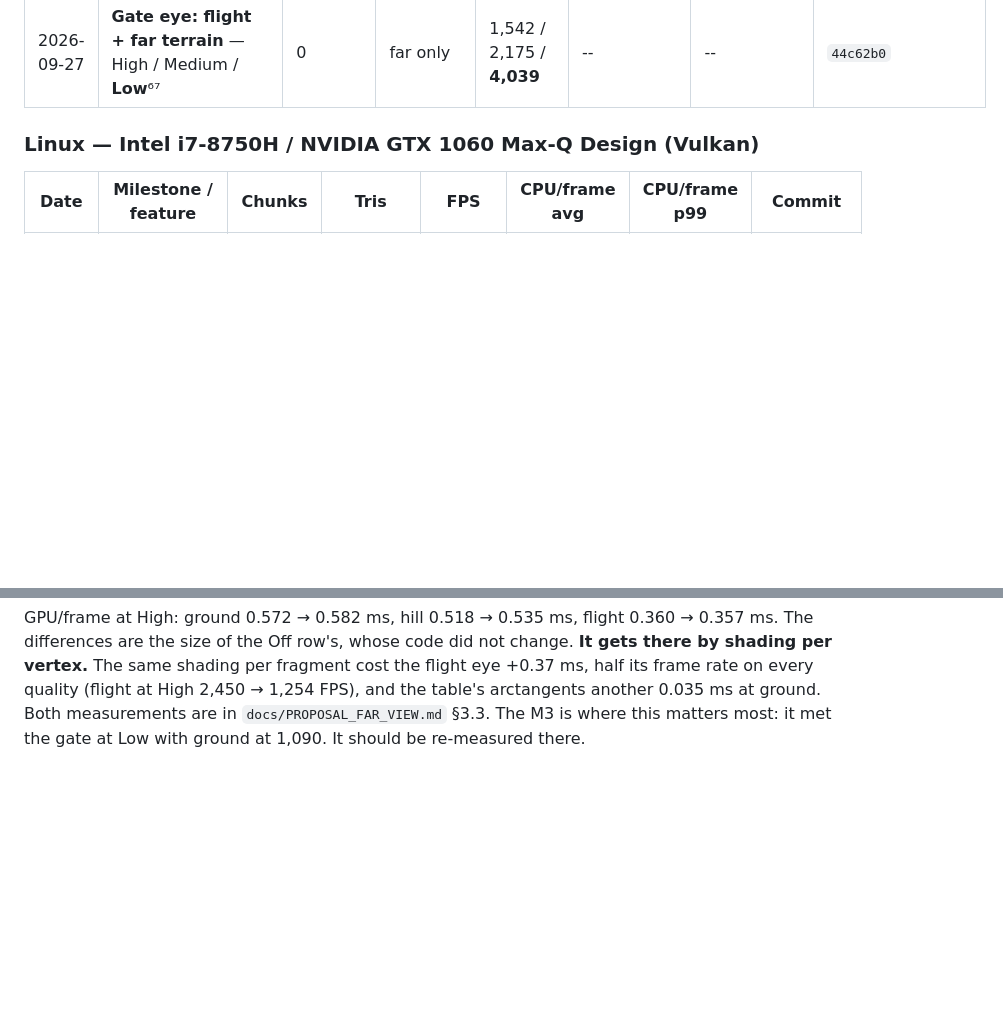
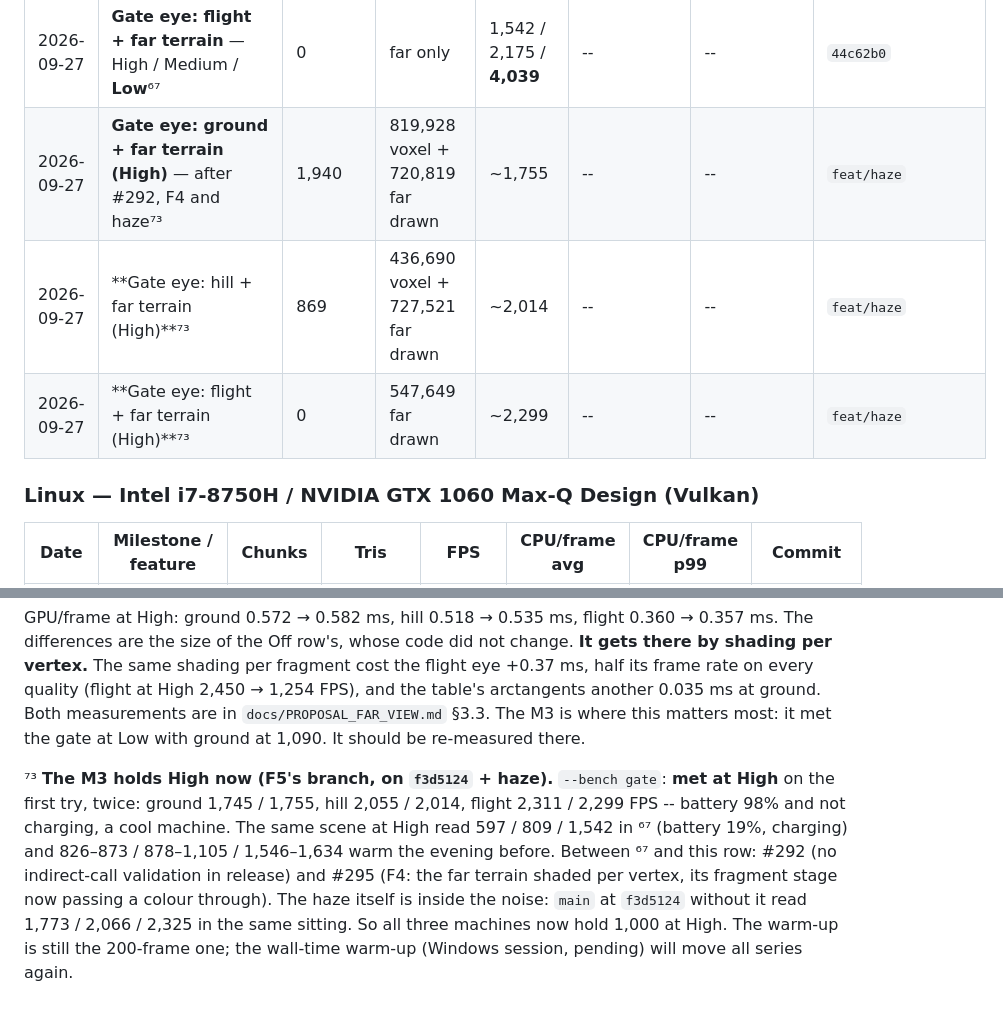
Before and after one commit to talosprods/cubara, a Markdown page: BENCHMARKS.md, 2 parts joined by grey strips. Drawn GitHub-style; blank space fills up the shorter version.

Commit message:
wip(render): haze over the far terrain (F5) -- not yet verified
Co-Authored-By: Claude Opus 5.5 <noreply@anthropic.com>

```diff
--- a/BENCHMARKS.md
+++ b/BENCHMARKS.md
@@ -174,6 +174,9 @@ frames after 200 warmup.
 | 2026-09-27 | **Gate eye: ground + far terrain** — High / Medium / **Low** (F3c)⁶⁷ | 1,940 | 819,928 voxel + far | 597 / 907 / **1,090** | -- | -- | `44c62b0` |
 | 2026-09-27 | **Gate eye: hill + far terrain** — High / Medium / **Low**⁶⁷ | 869 | 436,690 voxel + far | 809 / 1,225 / **1,563** | -- | -- | `44c62b0` |
 | 2026-09-27 | **Gate eye: flight + far terrain** — High / Medium / **Low**⁶⁷ | 0 | far only | 1,542 / 2,175 / **4,039** | -- | -- | `44c62b0` |
+| 2026-09-27 | **Gate eye: ground + far terrain (High)** — after #292, F4 and haze⁷³ | 1,940 | 819,928 voxel + 720,819 far drawn | ~1,755 | -- | -- | `feat/haze` |
+| 2026-09-27 | **Gate eye: hill + far terrain (High)**⁷³ | 869 | 436,690 voxel + 727,521 far drawn | ~2,014 | -- | -- | `feat/haze` |
+| 2026-09-27 | **Gate eye: flight + far terrain (High)**⁷³ | 0 | 547,649 far drawn | ~2,299 | -- | -- | `feat/haze` |
 
 ### Linux — Intel i7-8750H / NVIDIA GTX 1060 Max-Q Design (Vulkan)
 
@@ -2494,3 +2497,15 @@ quality (flight at High 2,450 → 1,254 FPS), and the table's arctangents
 another 0.035 ms at ground. Both measurements are in
 `docs/PROPOSAL_FAR_VIEW.md` §3.3. The M3 is where this matters most: it met
 the gate at Low with ground at 1,090. It should be re-measured there.
+
+⁷³ **The M3 holds High now (F5's branch, on `f3d5124` + haze).** `--bench
+gate`: **met at High** on the first try, twice: ground 1,745 / 1,755, hill
+2,055 / 2,014, flight 2,311 / 2,299 FPS -- battery 98% and not charging, a
+cool machine. The same scene at High read 597 / 809 / 1,542 in ⁶⁷ (battery
+19%, charging) and 826–873 / 878–1,105 / 1,546–1,634 warm the evening before.
+Between ⁶⁷ and this row: #292 (no indirect-call validation in release) and
+#295 (F4: the far terrain shaded per vertex, its fragment stage now passing a
+colour through). The haze itself is inside the noise: `main` at `f3d5124`
+without it read 1,773 / 2,066 / 2,325 in the same sitting. So all three
+machines now hold 1,000 at High. The warm-up is still the 200-frame one; the
+wall-time warm-up (Windows session, pending) will move all series again.
```
Also changed, not shown: docs/PROPOSAL_FAR_VIEW.md (+23 -0 lines), docs/img/far-view-f5-high.jpg (added), docs/img/far-view-f5-hill.jpg (added), 10 other files.
